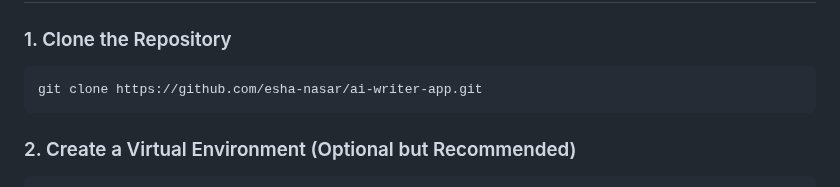
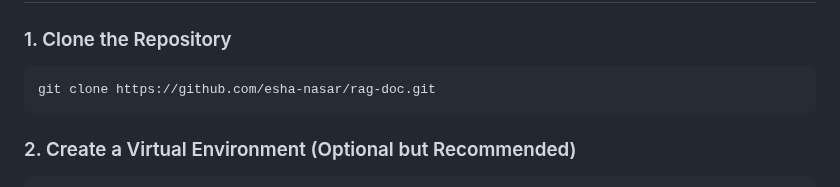
Before and after one commit to esha-nasar/rag-doc, a Markdown page: README.md, the part around the change. GitHub-like rendering.

Commit message:
initial updates

````diff
--- a/README.md
+++ b/README.md
@@ -35,7 +35,7 @@ This project demonstrates a basic **Retrieval-Augmented Generation (RAG)** setup
 ### 1. Clone the Repository
 
 ```bash
-git clone https://github.com/esha-nasar/ai-writer-app.git
+git clone https://github.com/esha-nasar/rag-doc.git
 ```
 
 ### 2. Create a Virtual Environment (Optional but Recommended)
````
